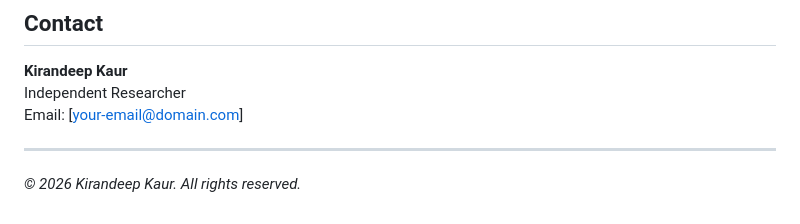
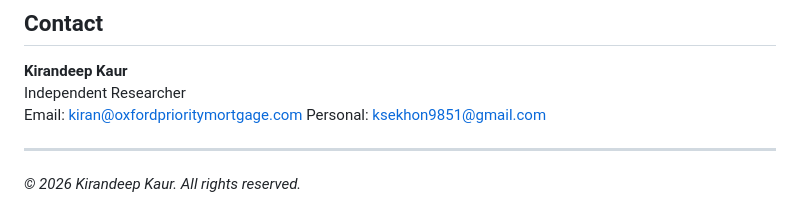
Before and after one commit to Kaydeep0/emergence-constant-framework, a Markdown page: README.md, the part around the change. Drawn GitHub-style.

Commit message:
Update contact email and add personal email

```diff
--- a/README.md
+++ b/README.md
@@ -139,7 +139,8 @@ You are free to share and adapt this work, provided you give appropriate credit
 
 **Kirandeep Kaur**
 Independent Researcher
-Email: [your-email@domain.com]
+Email: kiran@oxfordprioritymortgage.com
+Personal: ksekhon9851@gmail.com
 
 ---
 
```
